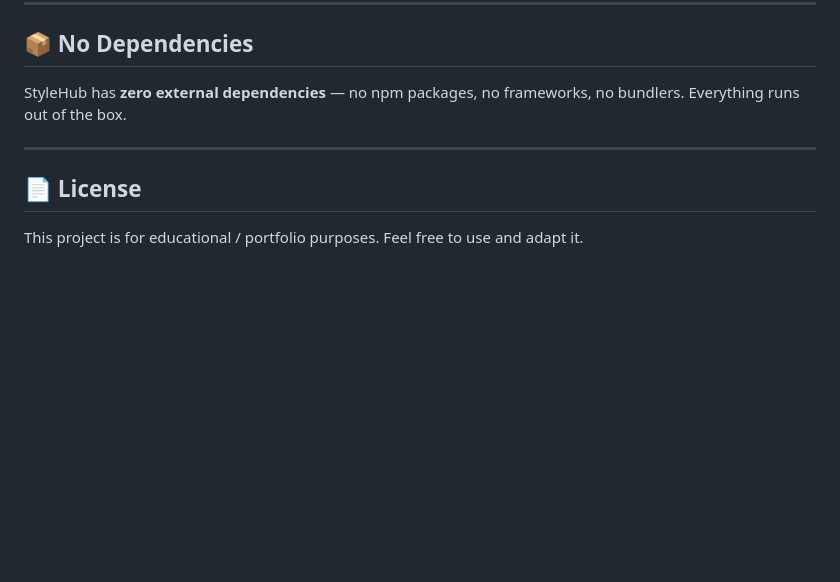
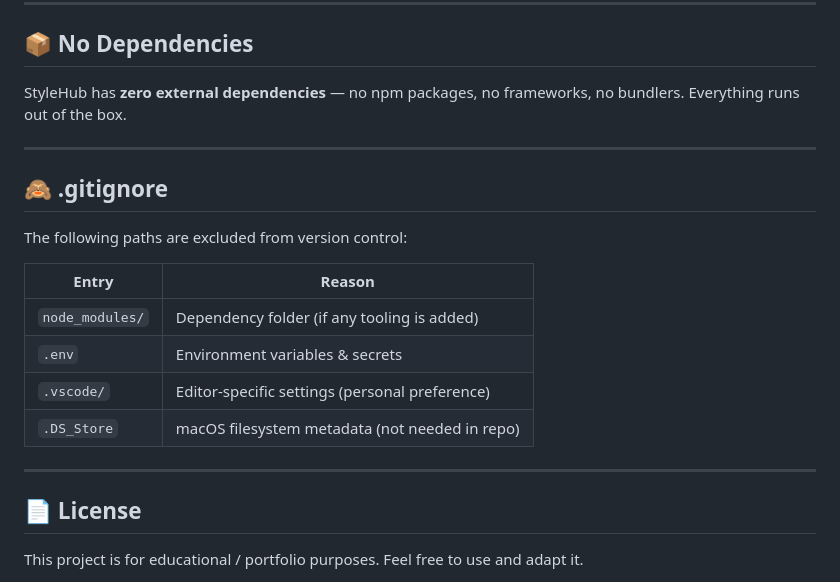
Before and after one commit to ganavirayee2/StyleHub, a Markdown page: README.md, the part around the change. Drawn GitHub-style; blank space fills up the shorter version.

Commit message:
docs: add .gitignore section to README

```diff
--- a/README.md
+++ b/README.md
@@ -105,6 +105,19 @@ StyleHub has **zero external dependencies** — no npm packages, no frameworks,
 
 ---
 
+## 🙈 .gitignore
+
+The following paths are excluded from version control:
+
+| Entry          | Reason                                          |
+|----------------|-------------------------------------------------|
+| `node_modules/`| Dependency folder (if any tooling is added)     |
+| `.env`         | Environment variables & secrets                 |
+| `.vscode/`     | Editor-specific settings (personal preference)  |
+| `.DS_Store`    | macOS filesystem metadata (not needed in repo)  |
+
+---
+
 ## 📄 License
 
 This project is for educational / portfolio purposes. Feel free to use and adapt it.
```
